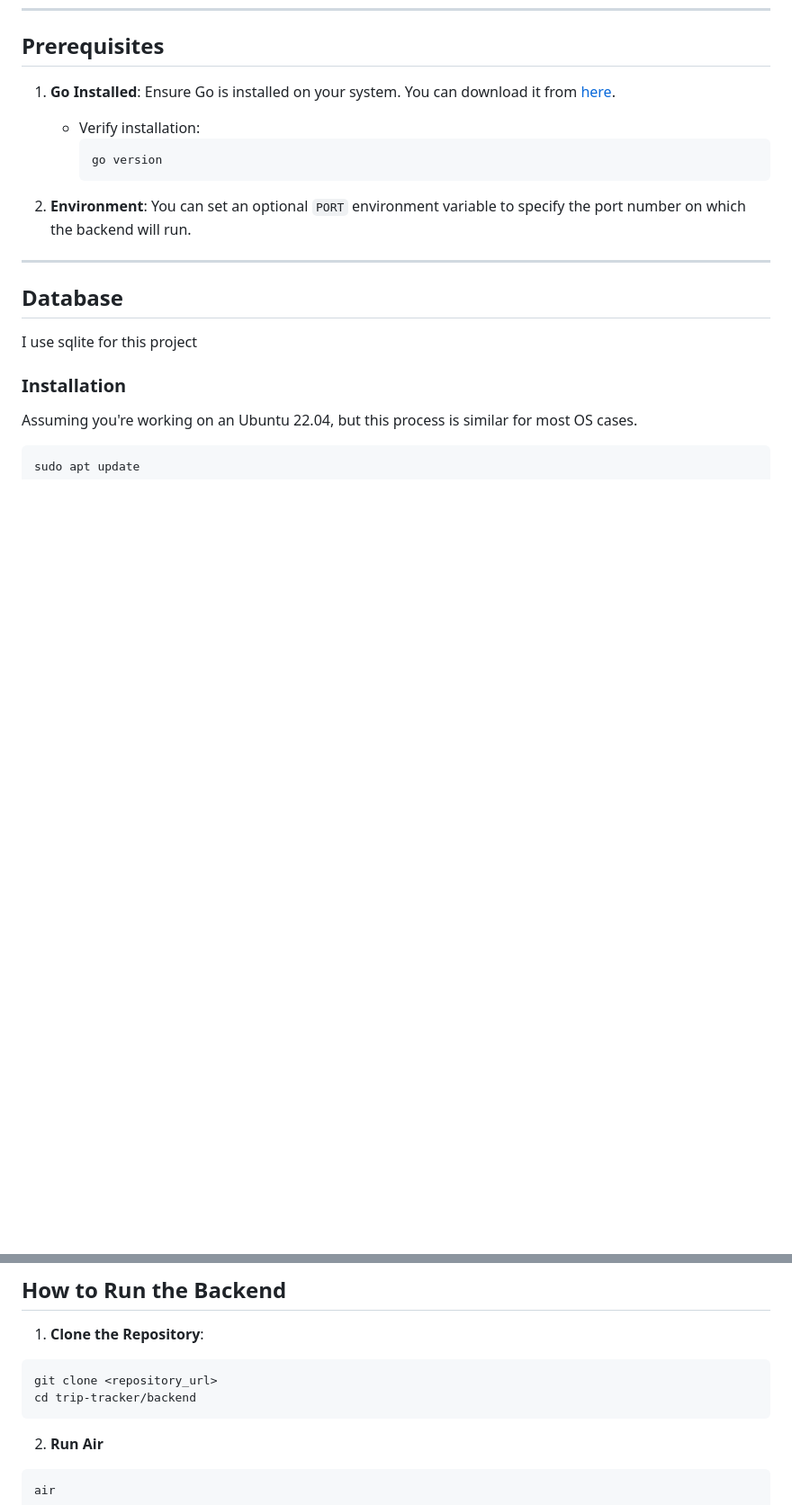
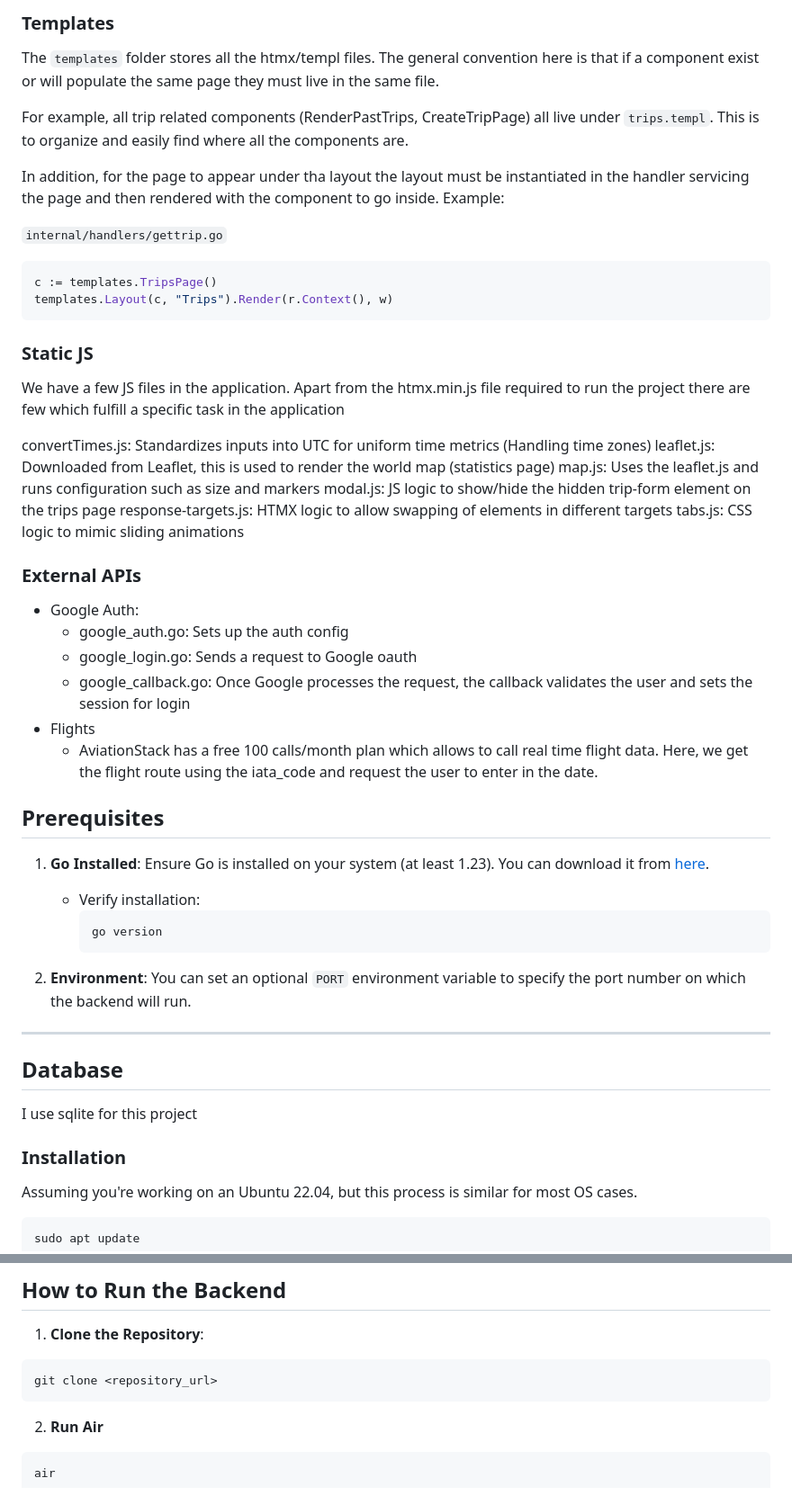
Before and after one commit to skywall34/trip_tracker, a Markdown page: README.md, 2 parts joined by grey strips. Shown: that part at 90% size. GitHub-like rendering; blank space fills up the shorter version.

Commit message:
refactor(README): Update README

````diff
--- a/README.md
+++ b/README.md
@@ -15,6 +76,41 @@ We use the aviationstack API for real time flight/airport information [Check the
+### Templates
+
+The `templates` folder stores all the htmx/templ files. The general convention here is that if a component exist or will populate the same page they must live in the same file.
+
+For example, all trip related components (RenderPastTrips, CreateTripPage) all live under `trips.templ`. This is to organize and easily find where all the components are.
+
+In addition, for the page to appear under tha layout the layout must be instantiated in the handler servicing the page and then rendered with the component to go inside. Example:
+
+`internal/handlers/gettrip.go`
+
+```go
+c := templates.TripsPage()
+templates.Layout(c, "Trips").Render(r.Context(), w)
+```
+
+### Static JS
+
+We have a few JS files in the application. Apart from the htmx.min.js file required to run the project there are few which fulfill a specific task in the application
+
+convertTimes.js: Standardizes inputs into UTC for uniform time metrics (Handling time zones)
+leaflet.js: Downloaded from Leaflet, this is used to render the world map (statistics page)
+map.js: Uses the leaflet.js and runs configuration such as size and markers
+modal.js: JS logic to show/hide the hidden trip-form element on the trips page
+response-targets.js: HTMX logic to allow swapping of elements in different targets
+tabs.js: CSS logic to mimic sliding animations
+
+### External APIs
+
+- Google Auth:
+  - google_auth.go: Sets up the auth config
+  - google_login.go: Sends a request to Google oauth
+  - google_callback.go: Once Google processes the request, the callback validates the user and sets the session for login
+- Flights
+  - AviationStack has a free 100 calls/month plan which allows to call real time flight data. Here, we get the flight route using the iata_code and request the user to enter in the date.
+
 ## Prerequisites
 
-1. **Go Installed**: Ensure Go is installed on your system. You can download it from [here](https://golang.org/dl/).
+1. **Go Installed**: Ensure Go is installed on your system (at least 1.23). You can download it from [here](https://golang.org/dl/).
 
    - Verify installation:
      ```bash
@@ -133,7 +229,6 @@ air
 
 ```bash
 git clone <repository_url>
-cd trip-tracker/backend
 ```
 
 2. **Run Air**
````
Also changed, not shown: other parts of README.md (+70 -3 lines).
